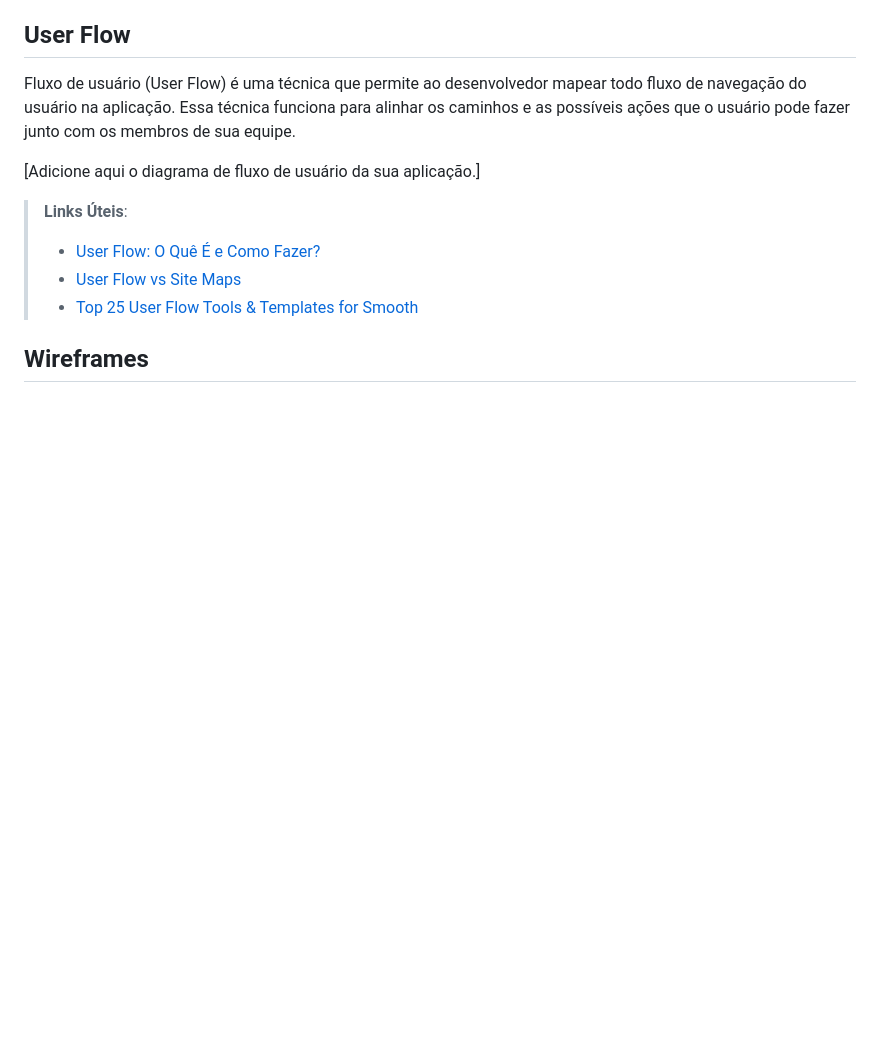
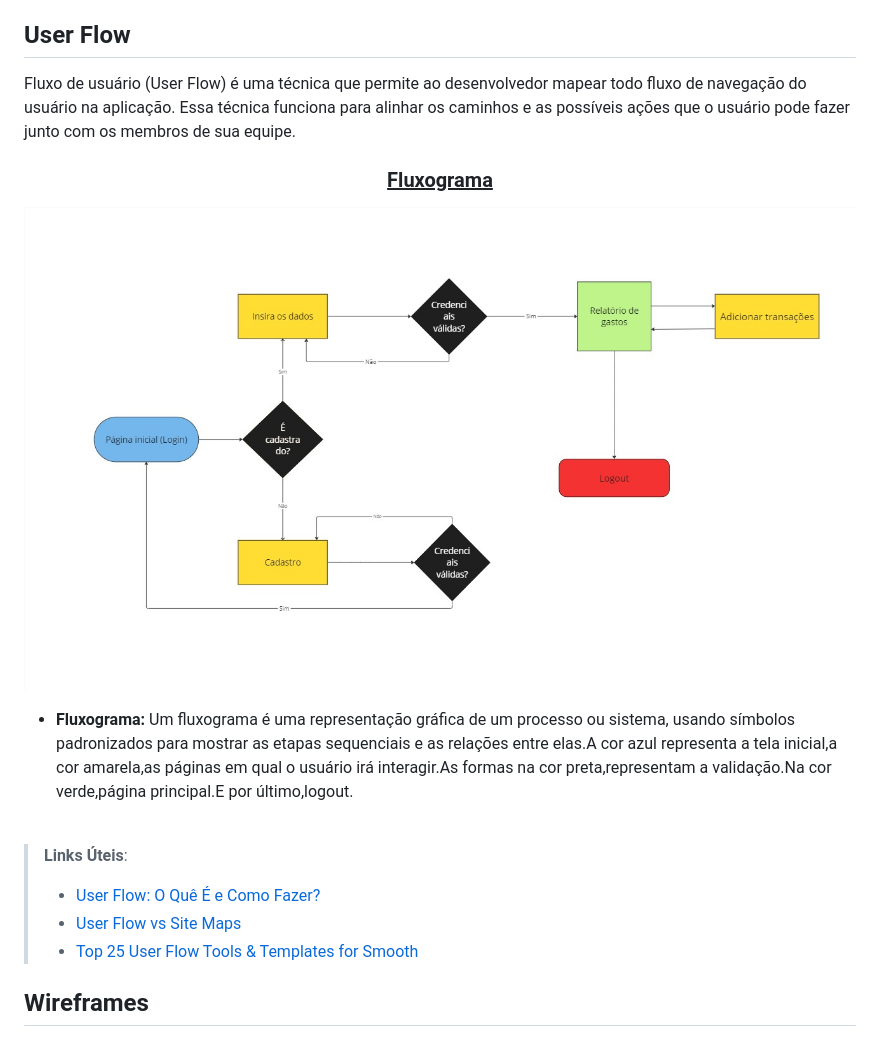
Before and after one commit to ICEI-PUC-Minas-PMV-ADS/pmv-ads-2024-1-e1-proj-web-t10-pmv-ads-2024-1-e1-proj-financeiro, a Markdown page: documentos/04-Projeto_de_Interface.md, the part around the change. Drawn GitHub-style; blank space fills up the shorter version.

```diff
--- a/documentos/04-Projeto_de_Interface.md
+++ b/documentos/04-Projeto_de_Interface.md
@@ -10,7 +10,17 @@ Apresentação das principais interfaces da plataforma, demonstrando como elas f
 
 Fluxo de usuário (User Flow) é uma técnica que permite ao desenvolvedor mapear todo fluxo de navegação do usuário na aplicação. Essa técnica funciona para alinhar os caminhos e as possíveis ações que o usuário pode fazer junto com os membros de sua equipe.
 
-[Adicione aqui o diagrama de fluxo de usuário da sua aplicação.]
+<div align="center">
+
+<h3><ins> Fluxograma </ins></h3>
+
+![Screen do fluxograma](img/fluxograma.png)
+
+</div>
+
+* **Fluxograma:** Um fluxograma é uma representação gráfica de um processo ou sistema, usando símbolos padronizados para mostrar as etapas sequenciais e as relações entre elas.A cor azul representa a tela inicial,a cor amarela,as páginas em qual o usuário irá interagir.As formas na cor preta,representam a validação.Na cor verde,página principal.E por último,logout.
+
+<br>
 
 > **Links Úteis**:
 > - [User Flow: O Quê É e Como Fazer?](https://medium.com/7bits/fluxo-de-usu%C3%A1rio-user-flow-o-que-%C3%A9-como-fazer-79d965872534)
```
